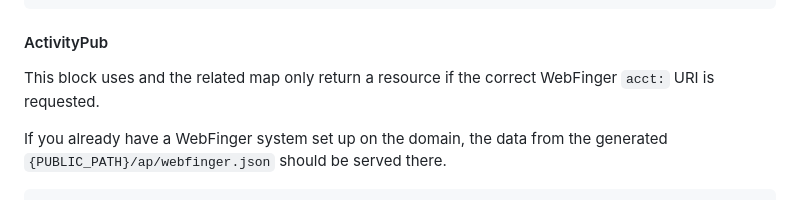
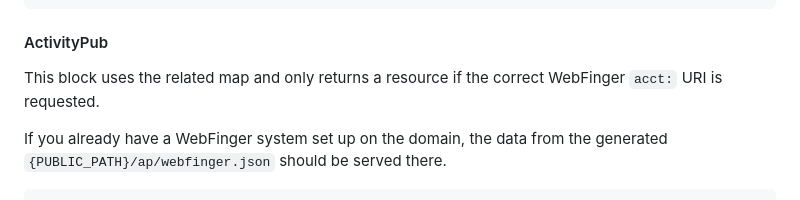
Before and after one commit to chapatt/bwog, a Markdown page: README.md, the part around the change. Drawn GitHub-style.

Commit message:
docs: fix typo

```diff
--- a/README.md
+++ b/README.md
@@ -34,7 +34,7 @@ location ~ ^/(post|login|logout|oauth2/redirect/google) {
 
 #### ActivityPub
 
-This block uses and the related map only return a resource if the correct WebFinger `acct:` URI is requested.
+This block uses the related map and only returns a resource if the correct WebFinger `acct:` URI is requested.
 
 If you already have a WebFinger system set up on the domain, the data from the generated `{PUBLIC_PATH}/ap/webfinger.json` should be served there.
 
```
